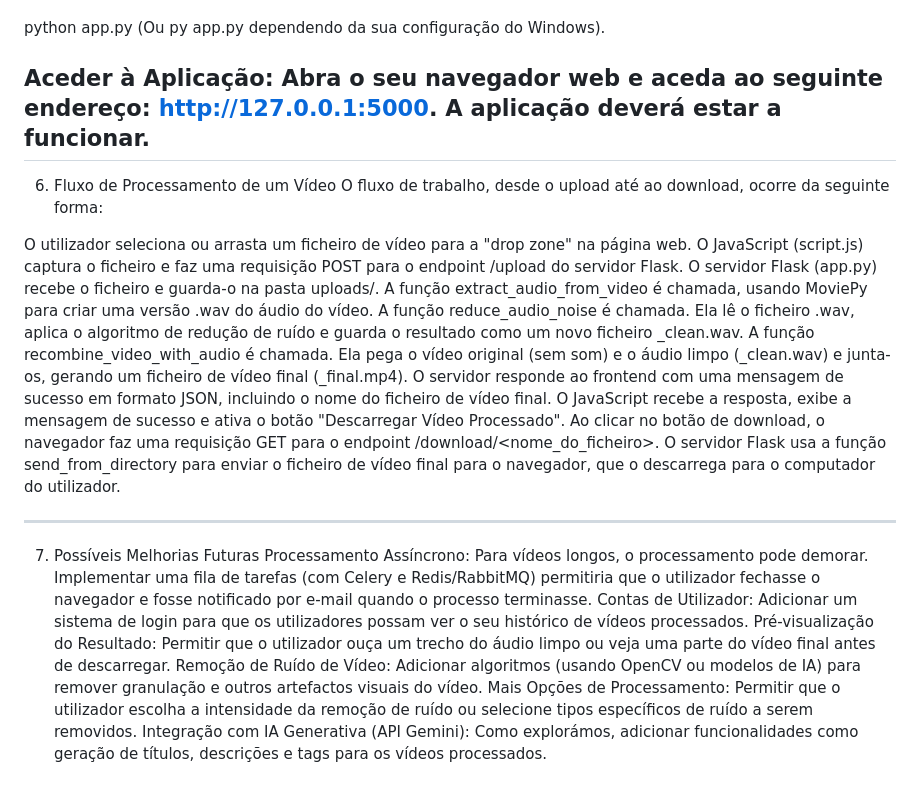
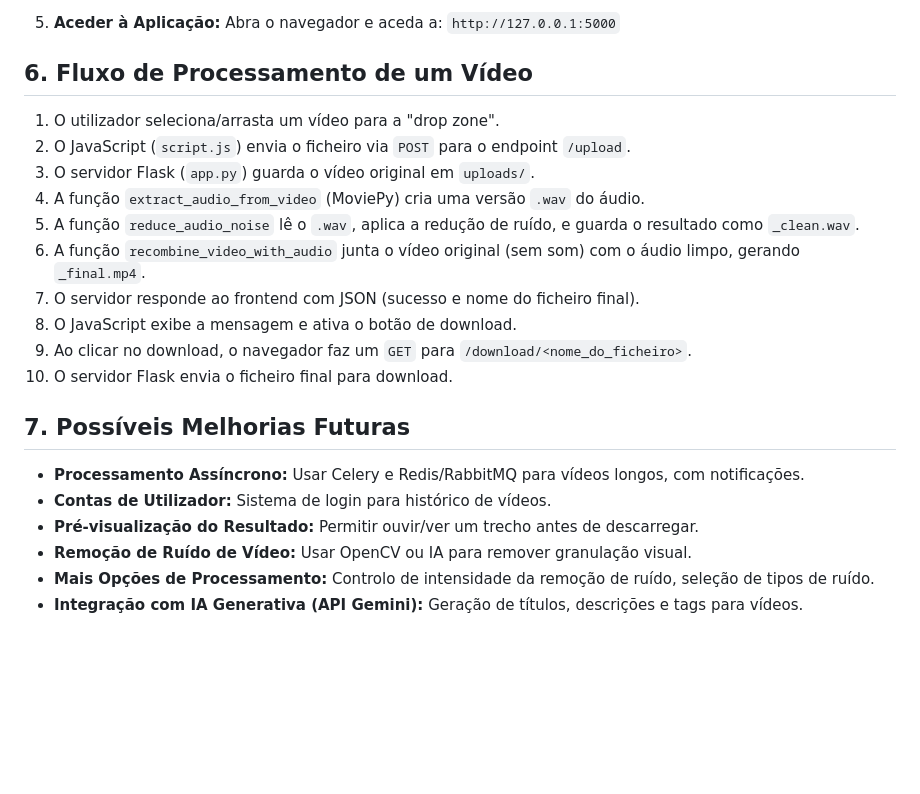
Before and after one commit to Marcos-pl/remover-ruido, a Markdown page: README.md, the part around one of its changes. Drawn GitHub-style; blank space fills up the shorter version.

```diff
--- a/README.md
+++ b/README.md
@@ -67,33 +68,25 @@ Executar o Servidor: No mesmo terminal, na pasta raiz do projeto, execute o segu
 
+5.  **Aceder à Aplicação:**
+    Abra o navegador e aceda a: `http://127.0.0.1:5000`
 
-python app.py
-(Ou py app.py dependendo da sua configuração do Windows).
+## 6. Fluxo de Processamento de um Vídeo
 
-Aceder à Aplicação: Abra o seu navegador web e aceda ao seguinte endereço: http://127.0.0.1:5000. A aplicação deverá estar a funcionar.
-------------------------------------------------------------------------------------------------------------------------------------------------------------------------------------------------------------------------------------------------------------
+1.  O utilizador seleciona/arrasta um vídeo para a "drop zone".
+2.  O JavaScript (`script.js`) envia o ficheiro via `POST` para o endpoint `/upload`.
+3.  O servidor Flask (`app.py`) guarda o vídeo original em `uploads/`.
+4.  A função `extract_audio_from_video` (MoviePy) cria uma versão `.wav` do áudio.
+5.  A função `reduce_audio_noise` lê o `.wav`, aplica a redução de ruído, e guarda o resultado como `_clean.wav`.
+6.  A função `recombine_video_with_audio` junta o vídeo original (sem som) com o áudio limpo, gerando `_final.mp4`.
+7.  O servidor responde ao frontend com JSON (sucesso e nome do ficheiro final).
+8.  O JavaScript exibe a mensagem e ativa o botão de download.
+9.  Ao clicar no download, o navegador faz um `GET` para `/download/<nome_do_ficheiro>`.
+10. O servidor Flask envia o ficheiro final para download.
 
-6. Fluxo de Processamento de um Vídeo
-O fluxo de trabalho, desde o upload até ao download, ocorre da seguinte forma:
+## 7. Possíveis Melhorias Futuras
 
-O utilizador seleciona ou arrasta um ficheiro de vídeo para a "drop zone" na página web.
-O JavaScript (script.js) captura o ficheiro e faz uma requisição POST para o endpoint /upload do servidor Flask.
-O servidor Flask (app.py) recebe o ficheiro e guarda-o na pasta uploads/.
-A função extract_audio_from_video é chamada, usando MoviePy para criar uma versão .wav do áudio do vídeo.
-A função reduce_audio_noise é chamada. Ela lê o ficheiro .wav, aplica o algoritmo de redução de ruído e guarda o resultado como um novo ficheiro _clean.wav.
-A função recombine_video_with_audio é chamada. Ela pega o vídeo original (sem som) e o áudio limpo (_clean.wav) e junta-os, gerando um ficheiro de vídeo final (_final.mp4).
-O servidor responde ao frontend com uma mensagem de sucesso em formato JSON, incluindo o nome do ficheiro de vídeo final.
-O JavaScript recebe a resposta, exibe a mensagem de sucesso e ativa o botão "Descarregar Vídeo Processado".
-Ao clicar no botão de download, o navegador faz uma requisição GET para o endpoint /download/<nome_do_ficheiro>.
-O servidor Flask usa a função send_from_directory para enviar o ficheiro de vídeo final para o navegador, que o descarrega para o computador do utilizador.
-
-
-------------------------------------------------------------------------------------------------------------------------------------------------------------------------------------------------------------------------------------------------------------
-
-
-7. Possíveis Melhorias Futuras
-Processamento Assíncrono: Para vídeos longos, o processamento pode demorar. Implementar uma fila de tarefas (com Celery e Redis/RabbitMQ) permitiria que o utilizador fechasse o navegador e fosse notificado por e-mail quando o processo terminasse.
-Contas de Utilizador: Adicionar um sistema de login para que os utilizadores possam ver o seu histórico de vídeos processados.
-Pré-visualização do Resultado: Permitir que o utilizador ouça um trecho do áudio limpo ou veja uma parte do vídeo final antes de descarregar.
-Remoção de Ruído de Vídeo: Adicionar algoritmos (usando OpenCV ou modelos de IA) para remover granulação e outros artefactos visuais do vídeo.
-Mais Opções de Processamento: Permitir que o utilizador escolha a intensidade da remoção de ruído ou selecione tipos específicos de ruído a serem removidos.
-Integração com IA Generativa (API Gemini): Como explorámos, adicionar funcionalidades como geração de títulos, descrições e tags para os vídeos processados.
+-   **Processamento Assíncrono:** Usar Celery e Redis/RabbitMQ para vídeos longos, com notificações.
+-   **Contas de Utilizador:** Sistema de login para histórico de vídeos.
+-   **Pré-visualização do Resultado:** Permitir ouvir/ver um trecho antes de descarregar.
+-   **Remoção de Ruído de Vídeo:** Usar OpenCV ou IA para remover granulação visual.
+-   **Mais Opções de Processamento:** Controlo de intensidade da remoção de ruído, seleção de tipos de ruído.
+-   **Integração com IA Generativa (API Gemini):** Geração de títulos, descrições e tags para vídeos.
```
Also changed, not shown: other parts of README.md (+55 -54 lines).
